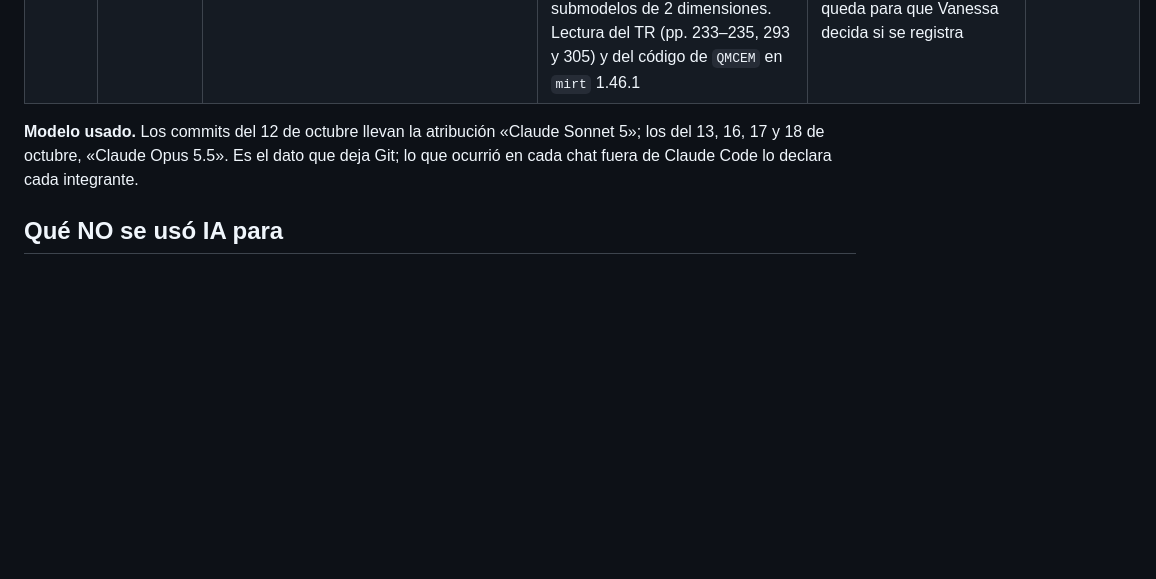
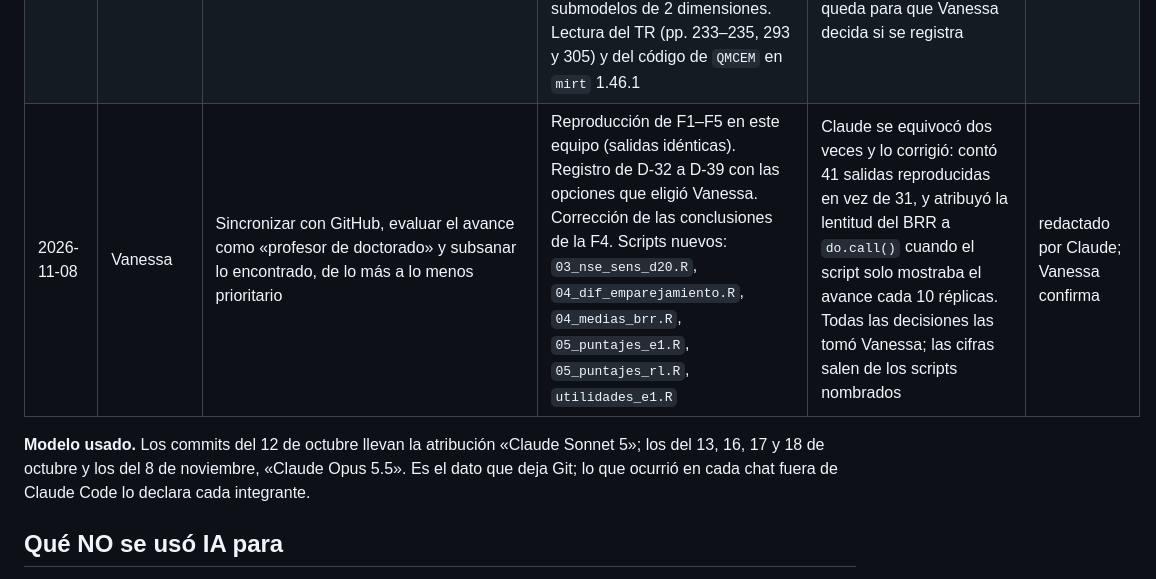
Before and after one commit to osmateoramos/Proyecto-Final-PISA, a Markdown page: Vault_PISA2022/15 Bitácora de uso de IA.md, the part around the change. Rendered like a GitHub page; blank space fills up the shorter version.

Commit message:
Bitácora de IA: fila del 08/11 (evaluación, D-32 a D-39 y correcciones; borrador)
Co-Authored-By: Claude Opus 5.5 <noreply@anthropic.com>

```diff
--- a/Vault_PISA2022/15 Bitácora de uso de IA.md
+++ b/Vault_PISA2022/15 Bitácora de uso de IA.md
@@ -72,8 +72,9 @@ en borrador se marca como tal hasta que la persona lo revisa, lo ajusta y lo asu
 | 2026-10-20 | Vanessa | F5, pasos 5.2 a 5.3b | Matriz de respuestas, calibración de 1 y 4 dimensiones, bifactor exploratorio y los textos de D-29 | Vanessa decidió los 1.000 puntos de integración, la alternativa (d) de D-29 y los criterios de viabilidad antes de estimar, y escribió la interpretación del fallo del bifactor. Claude corrigió un conteo de omisiones mal hecho | redactado por Claude al cerrar la sesión; Vanessa confirma |
 | 2026-10-20 | Vanessa | F5, paso 5.4: verificación técnica de la regresión latente, validación V1 y diagnóstico | Pruebas de `mirt` 1.46.1, rutina propia de la posterior con QMC, V1 y su diagnóstico; textos de D-27 (actualizada), D-30 y D-31 | Vanessa decidió la opción A, todos los criterios (V1 a V3, E3, la moda) y la estrategia E1, E2 y E3. Claude descubrió dos errores propios en las pruebas (una barra perdida en una expresión regular y la especificación de medias y varianzas) y los corrigió. Las 5 referencias candidatas de E1 a E3 las trajo Vanessa de otra herramienta de IA (enlaces con `utm_source=chatgpt.com`); Claude solo comprobó que existen en Crossref y PMLR | redactado por Claude al cerrar la sesión; Vanessa confirma |
 | 2026-10-23 | Vanessa | Poner al día la copia local, evaluar el avance como «profesor de doctorado» y explicar por qué las correlaciones entre competencias del 5.3 son tan altas | *Fast-forward* de la rama `Vanessa` a `main` y nota de inicio al día (PR #12 y #13 fusionados el 21/10). Diagnósticos exploratorios en el scratchpad, no en el proyecto y solo con agregados: PV oficiales de proceso en Colombia, desatenuación con una TRI por competencia, Q3 por tipo de par (misma unidad o no), propensión a omitir y la misma correlación con tres integraciones en submodelos de 2 dimensiones. Lectura del TR (pp. 233–235, 293 y 305) y del código de `QMCEM` en `mirt` 1.46.1 | Claude propuso que integrar con pocos puntos inflaba la correlación; la prueba no lo confirmó: con 32 puntos la correlación baja, y con integración exacta emplear–razonar llega a la frontera (ρ → 1). Se reporta así. Nada de esto cambia decisiones: queda para que Vanessa decida si se registra | redactado por Claude; Vanessa confirma |
+| 2026-11-08 | Vanessa | Sincronizar con GitHub, evaluar el avance como «profesor de doctorado» y subsanar lo encontrado, de lo más a lo menos prioritario | Reproducción de F1–F5 en este equipo (salidas idénticas). Registro de D-32 a D-39 con las opciones que eligió Vanessa. Corrección de las conclusiones de la F4. Scripts nuevos: `03_nse_sens_d20.R`, `04_dif_emparejamiento.R`, `04_medias_brr.R`, `05_puntajes_e1.R`, `05_puntajes_rl.R`, `utilidades_e1.R` | Claude se equivocó dos veces y lo corrigió: contó 41 salidas reproducidas en vez de 31, y atribuyó la lentitud del BRR a `do.call()` cuando el script solo mostraba el avance cada 10 réplicas. Todas las decisiones las tomó Vanessa; las cifras salen de los scripts nombrados | redactado por Claude; Vanessa confirma |
 
-**Modelo usado.** Los commits del 12 de octubre llevan la atribución «Claude Sonnet 5»; los del 13, 16, 17 y 18 de octubre, «Claude Opus 5.5».
+**Modelo usado.** Los commits del 12 de octubre llevan la atribución «Claude Sonnet 5»; los del 13, 16, 17 y 18 de octubre y los del 8 de noviembre, «Claude Opus 5.5».
 Es el dato que deja Git; lo que ocurrió en cada chat fuera de Claude Code lo declara cada integrante.
 
 ## Qué NO se usó IA para
```
